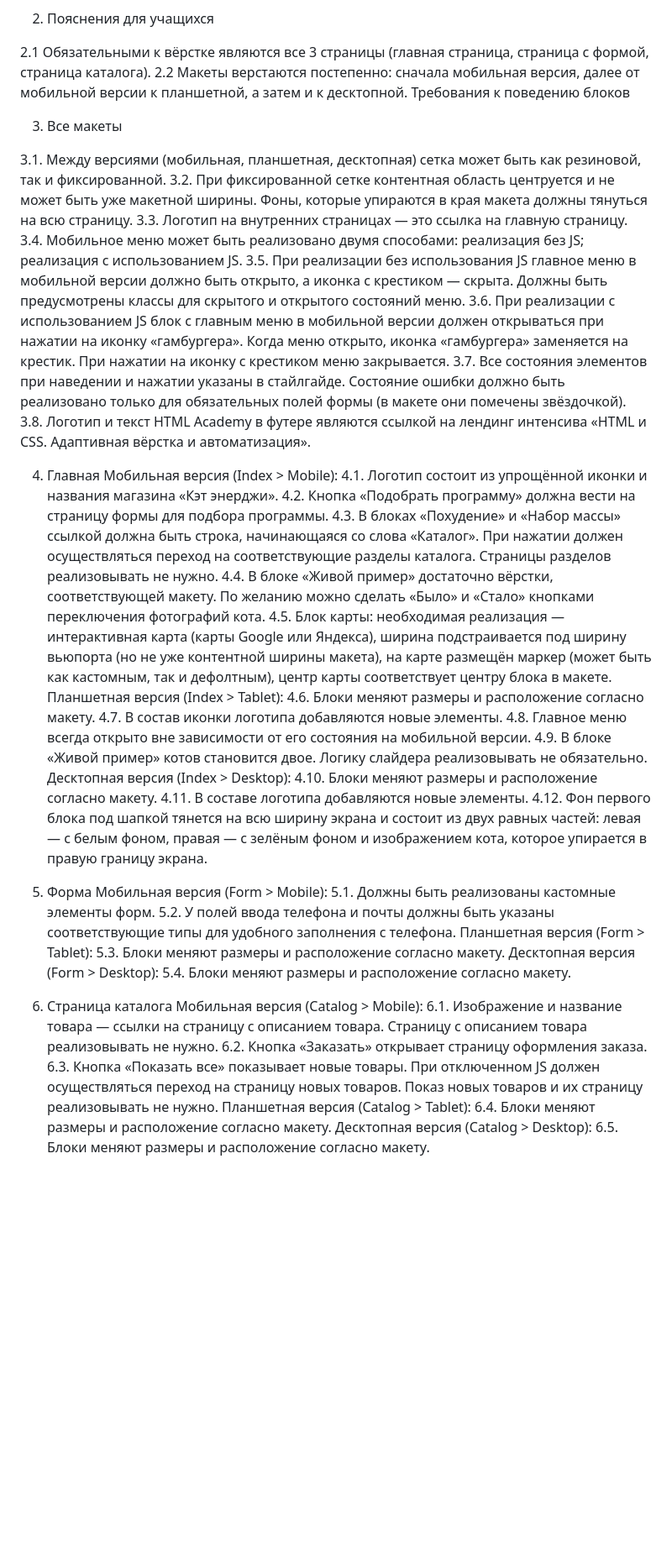
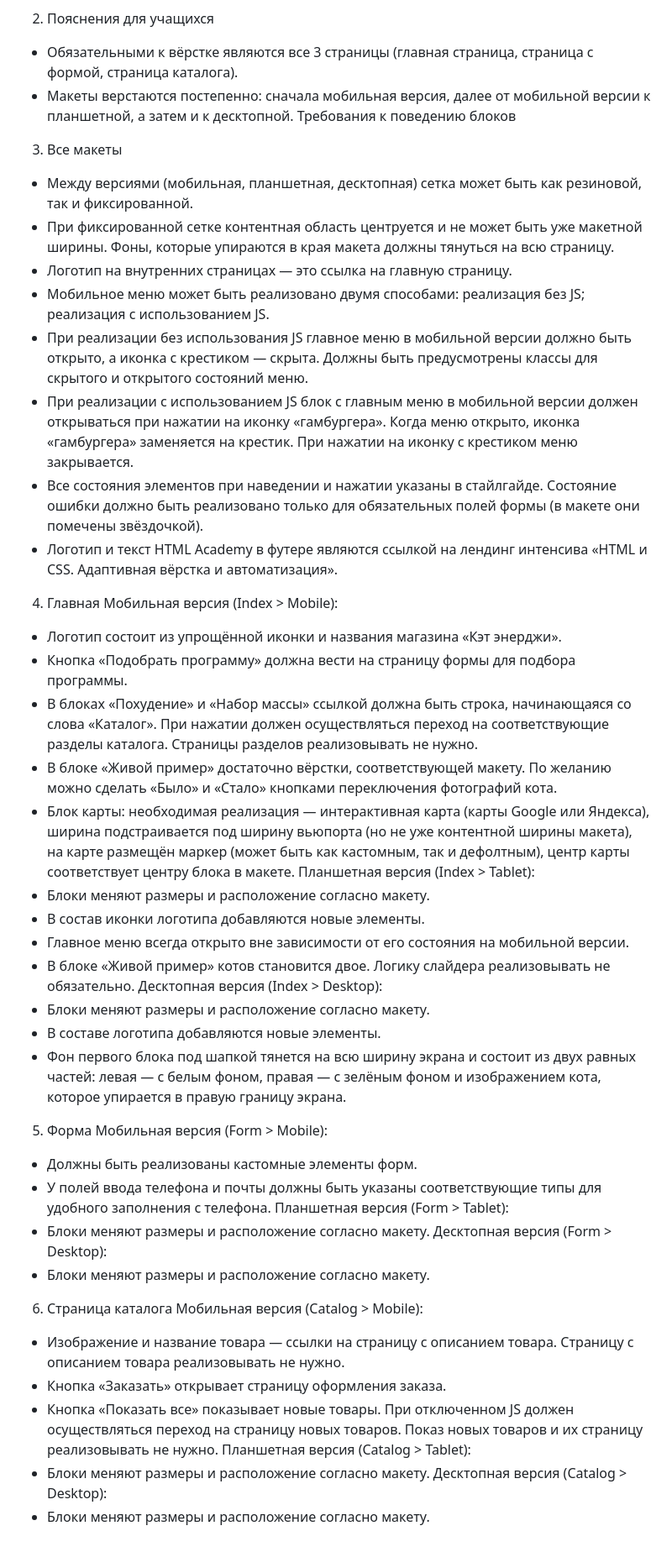
Before and after one commit to petrmileshko/Cat-energy, a Markdown page: Contributing.md, the part around the change. Shown: that part at 84% size. Drawn GitHub-style; blank space fills up the shorter version.

```diff
--- a/Contributing.md
+++ b/Contributing.md
@@ -15,55 +15,55 @@
 
 2. Пояснения для учащихся
 
-2.1 Обязательными к вёрстке являются все 3 страницы (главная страница, страница с формой, страница каталога).
-2.2 Макеты верстаются постепенно: сначала мобильная версия, далее от мобильной версии к планшетной, а затем и к десктопной.
+* Обязательными к вёрстке являются все 3 страницы (главная страница, страница с формой, страница каталога).
+* Макеты верстаются постепенно: сначала мобильная версия, далее от мобильной версии к планшетной, а затем и к десктопной.
 Требования к поведению блоков
 
 3. Все макеты
 
-3.1. Между версиями (мобильная, планшетная, десктопная) сетка может быть как резиновой, так и фиксированной.
-3.2. При фиксированной сетке контентная область центруется и не может быть уже макетной ширины. Фоны, которые упираются в края макета должны тянуться на всю страницу.
-3.3. Логотип на внутренних страницах — это ссылка на главную страницу.
-3.4. Мобильное меню может быть реализовано двумя способами:
-реализация без JS;
-реализация с использованием JS.
-3.5. При реализации без использования JS главное меню в мобильной версии должно быть открыто, а иконка с крестиком — скрыта. Должны быть предусмотрены классы для скрытого и открытого состояний меню.
-3.6. При реализации с использованием JS блок с главным меню в мобильной версии должен открываться при нажатии на иконку «гамбургера». Когда меню открыто, иконка «гамбургера» заменяется на крестик. При нажатии на иконку с крестиком меню закрывается.
-3.7. Все состояния элементов при наведении и нажатии указаны в стайлгайде. Состояние ошибки должно быть реализовано только для обязательных полей формы (в макете они помечены звёздочкой).
-3.8. Логотип и текст HTML Academy в футере являются ссылкой на лендинг интенсива «HTML и CSS. Адаптивная вёрстка и автоматизация».
+* Между версиями (мобильная, планшетная, десктопная) сетка может быть как резиновой, так и фиксированной.
+* При фиксированной сетке контентная область центруется и не может быть уже макетной ширины. Фоны, которые упираются в края макета должны тянуться на всю страницу.
+* Логотип на внутренних страницах — это ссылка на главную страницу.
+* Мобильное меню может быть реализовано двумя способами:
+                    реализация без JS;
+                    реализация с использованием JS.
+* При реализации без использования JS главное меню в мобильной версии должно быть открыто, а иконка с крестиком — скрыта. Должны быть предусмотрены классы для скрытого и открытого состояний меню.
+* При реализации с использованием JS блок с главным меню в мобильной версии должен открываться при нажатии на иконку «гамбургера». Когда меню открыто, иконка «гамбургера» заменяется на крестик. При нажатии на иконку с крестиком меню закрывается.
+* Все состояния элементов при наведении и нажатии указаны в стайлгайде. Состояние ошибки должно быть реализовано только для обязательных полей формы (в макете они помечены звёздочкой).
+* Логотип и текст HTML Academy в футере являются ссылкой на лендинг интенсива «HTML и CSS. Адаптивная вёрстка и автоматизация».
 
 4. Главная
 Мобильная версия (Index > Mobile):
-4.1. Логотип состоит из упрощённой иконки и названия магазина «Кэт энерджи».
-4.2. Кнопка «Подобрать программу» должна вести на страницу формы для подбора программы.
-4.3. В блоках «Похудение» и «Набор массы» ссылкой должна быть строка, начинающаяся со слова «Каталог». При нажатии должен осуществляться переход на соответствующие разделы каталога. Страницы разделов реализовывать не нужно.
-4.4. В блоке «Живой пример» достаточно вёрстки, соответствующей макету. По желанию можно сделать «Было» и «Стало» кнопками переключения фотографий кота.
-4.5. Блок карты: необходимая реализация — интерактивная карта (карты Google или Яндекса), ширина подстраивается под ширину вьюпорта (но не уже контентной ширины макета), на карте размещён маркер (может быть как кастомным, так и дефолтным), центр карты соответствует центру блока в макете.
+* Логотип состоит из упрощённой иконки и названия магазина «Кэт энерджи».
+* Кнопка «Подобрать программу» должна вести на страницу формы для подбора программы.
+* В блоках «Похудение» и «Набор массы» ссылкой должна быть строка, начинающаяся со слова «Каталог». При нажатии должен осуществляться переход на соответствующие разделы каталога. Страницы разделов реализовывать не нужно.
+* В блоке «Живой пример» достаточно вёрстки, соответствующей макету. По желанию можно сделать «Было» и «Стало» кнопками переключения фотографий кота.
+* Блок карты: необходимая реализация — интерактивная карта (карты Google или Яндекса), ширина подстраивается под ширину вьюпорта (но не уже контентной ширины макета), на карте размещён маркер (может быть как кастомным, так и дефолтным), центр карты соответствует центру блока в макете.
 Планшетная версия (Index > Tablet):
-4.6. Блоки меняют размеры и расположение согласно макету.
-4.7. В состав иконки логотипа добавляются новые элементы.
-4.8. Главное меню всегда открыто вне зависимости от его состояния на мобильной версии.
-4.9. В блоке «Живой пример» котов становится двое. Логику слайдера реализовывать не обязательно.
+* Блоки меняют размеры и расположение согласно макету.
+* В состав иконки логотипа добавляются новые элементы.
+* Главное меню всегда открыто вне зависимости от его состояния на мобильной версии.
+* В блоке «Живой пример» котов становится двое. Логику слайдера реализовывать не обязательно.
 Десктопная версия (Index > Desktop):
-4.10. Блоки меняют размеры и расположение согласно макету.
-4.11. В составе логотипа добавляются новые элементы.
-4.12. Фон первого блока под шапкой тянется на всю ширину экрана и состоит из двух равных частей: левая — с белым фоном, правая — с зелёным фоном и изображением кота, которое упирается в правую границу экрана.
+* Блоки меняют размеры и расположение согласно макету.
+* В составе логотипа добавляются новые элементы.
+* Фон первого блока под шапкой тянется на всю ширину экрана и состоит из двух равных частей: левая — с белым фоном, правая — с зелёным фоном и изображением кота, которое упирается в правую границу экрана.
 
 5. Форма
 Мобильная версия (Form > Mobile):
-5.1. Должны быть реализованы кастомные элементы форм.
-5.2. У полей ввода телефона и почты должны быть указаны соответствующие типы для удобного заполнения с телефона.
+* Должны быть реализованы кастомные элементы форм.
+* У полей ввода телефона и почты должны быть указаны соответствующие типы для удобного заполнения с телефона.
 Планшетная версия (Form > Tablet):
-5.3. Блоки меняют размеры и расположение согласно макету.
+* Блоки меняют размеры и расположение согласно макету.
 Десктопная версия (Form > Desktop):
-5.4. Блоки меняют размеры и расположение согласно макету.
+* Блоки меняют размеры и расположение согласно макету.
 
 6. Страница каталога
 Мобильная версия (Catalog > Mobile):
-6.1. Изображение и название товара — ссылки на страницу с описанием товара. Страницу с описанием товара реализовывать не нужно.
-6.2. Кнопка «Заказать» открывает страницу оформления заказа.
-6.3. Кнопка «Показать все» показывает новые товары. При отключенном JS должен осуществляться переход на страницу новых товаров. Показ новых товаров и их страницу реализовывать не нужно.
+* Изображение и название товара — ссылки на страницу с описанием товара. Страницу с описанием товара реализовывать не нужно.
+* Кнопка «Заказать» открывает страницу оформления заказа.
+* Кнопка «Показать все» показывает новые товары. При отключенном JS должен осуществляться переход на страницу новых товаров. Показ новых товаров и их страницу реализовывать не нужно.
 Планшетная версия (Catalog > Tablet):
-6.4. Блоки меняют размеры и расположение согласно макету.
+* Блоки меняют размеры и расположение согласно макету.
 Десктопная версия (Catalog > Desktop):
-6.5. Блоки меняют размеры и расположение согласно макету.
+* Блоки меняют размеры и расположение согласно макету.
```
